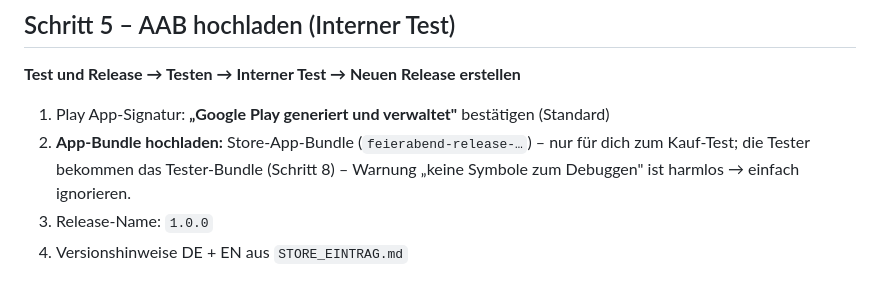
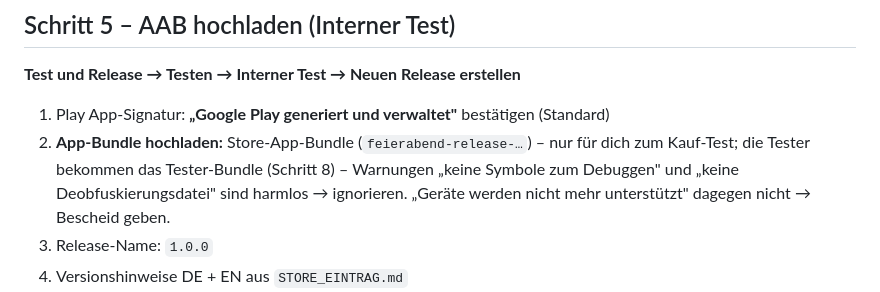
Before and after one commit to f6vp76ctbb-stack/Feierabend-Rechner, a Markdown page: store/ANLEITUNG.md, the part around the change. GitHub-like rendering.

Commit message:
Anleitung: Play-Warnungen einordnen (harmlos vs. melden)
Co-Authored-By: Claude Opus 5.5 <noreply@anthropic.com>
Claude-Session: https://claude.ai/code/session_01KcrAWKWuXtps6dG5YMC4Ev

```diff
--- a/store/ANLEITUNG.md
+++ b/store/ANLEITUNG.md
@@ -50,7 +50,7 @@ Dann **Übersetzungen verwalten → Eigene Übersetzung hinzufügen → Englisch
 **Test und Release → Testen → Interner Test → Neuen Release erstellen**
 1. Play App-Signatur: **„Google Play generiert und verwaltet"** bestätigen (Standard)
 2. **App-Bundle hochladen:** Store-App-Bundle (`feierabend-release-…`) – nur für dich zum Kauf-Test; die Tester bekommen das Tester-Bundle (Schritt 8)
-   – Warnung „keine Symbole zum Debuggen" ist harmlos → einfach ignorieren.
+   – Warnungen „keine Symbole zum Debuggen" und „keine Deobfuskierungsdatei" sind harmlos → ignorieren. „Geräte werden nicht mehr unterstützt" dagegen nicht → Bescheid geben.
 3. Release-Name: `1.0.0`
 4. Versionshinweise DE + EN aus `STORE_EINTRAG.md`
 5. **Weiter → Speichern → Release veröffentlichen**
```
